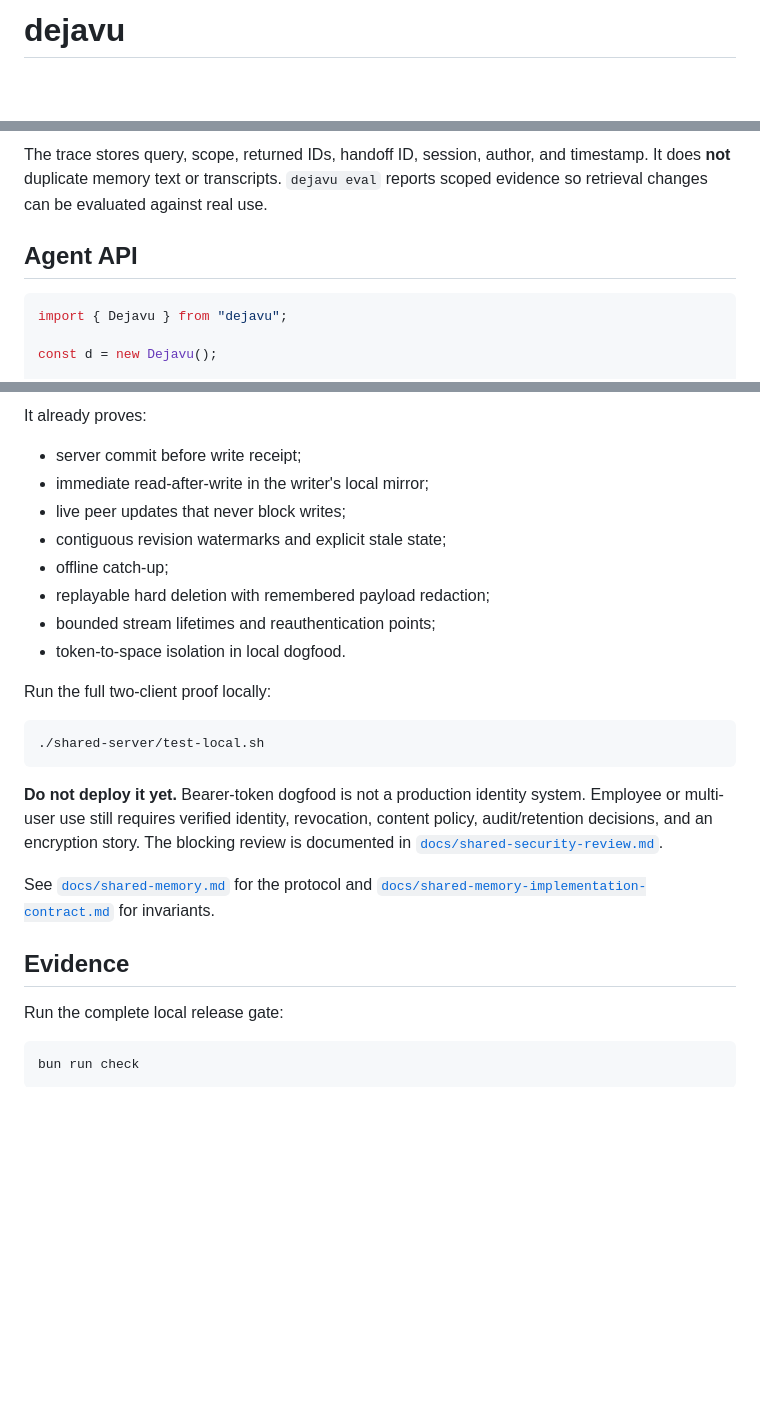
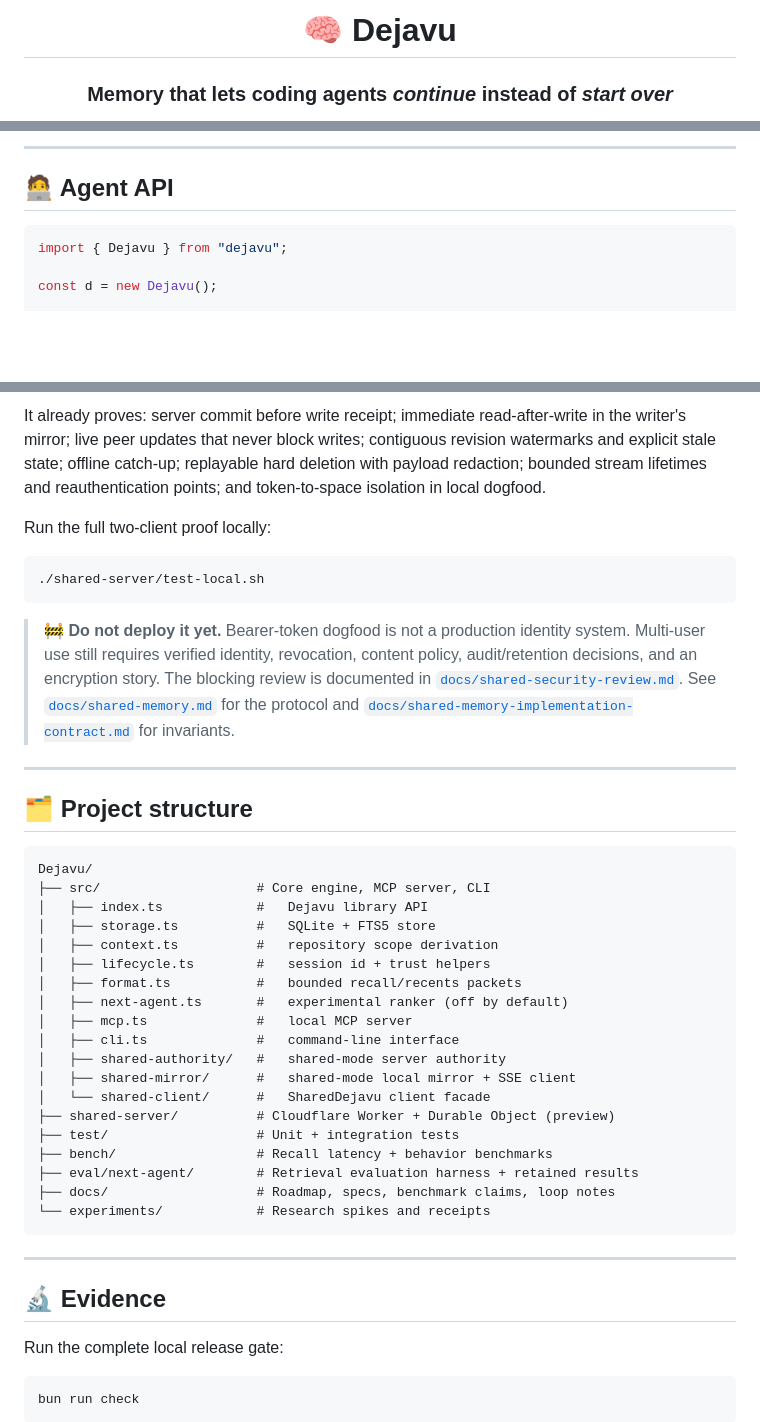
Before and after one commit to sanjayrohith/Dejavu, a Markdown page: README.md, 3 parts joined by grey strips. Rendered like a GitHub page; blank space fills up the shorter version.

````diff
--- a/README.md
+++ b/README.md
@@ -1,3 +1,7 @@
-# dejavu
+<div align="center">
+
+# 🧠 Dejavu
+
+### Memory that lets coding agents *continue* instead of *start over*
 
 [![CI](https://github.com/sanjayrohith/Dejavu/actions/workflows/ci.yml/badge.svg)](https://github.com/sanjayrohith/Dejavu/actions/workflows/ci.yml)
@@ -181,7 +291,7 @@ Assessments are:
 
-The trace stores query, scope, returned IDs, handoff ID, session, author, and timestamp. It does **not** duplicate memory text or transcripts. `dejavu eval` reports scoped evidence so retrieval changes can be evaluated against real use.
+---
 
-## Agent API
+## 🧑‍💻 Agent API
 
 ```ts
 import { Dejavu } from "dejavu";
@@ -328,15 +457,6 @@ Worker + one Durable Object SQL database per memory space
 ```
 
-It already proves:
-
-- server commit before write receipt;
-- immediate read-after-write in the writer's local mirror;
-- live peer updates that never block writes;
-- contiguous revision watermarks and explicit stale state;
-- offline catch-up;
-- replayable hard deletion with remembered payload redaction;
-- bounded stream lifetimes and reauthentication points;
-- token-to-space isolation in local dogfood.
+It already proves: server commit before write receipt; immediate read-after-write in the writer's mirror; live peer updates that never block writes; contiguous revision watermarks and explicit stale state; offline catch-up; replayable hard deletion with payload redaction; bounded stream lifetimes and reauthentication points; and token-to-space isolation in local dogfood.
 
 Run the full two-client proof locally:
 
@@ -344,11 +464,37 @@ Run the full two-client proof locally:
 ./shared-server/test-local.sh
 ```
 
-**Do not deploy it yet.** Bearer-token dogfood is not a production identity system. Employee or multi-user use still requires verified identity, revocation, content policy, audit/retention decisions, and an encryption story. The blocking review is documented in [`docs/shared-security-review.md`](docs/shared-security-review.md).
+> 🚧 **Do not deploy it yet.** Bearer-token dogfood is not a production identity system. Multi-user use still requires verified identity, revocation, content policy, audit/retention decisions, and an encryption story. The blocking review is documented in [`docs/shared-security-review.md`](docs/shared-security-review.md). See [`docs/shared-memory.md`](docs/shared-memory.md) for the protocol and [`docs/shared-memory-implementation-contract.md`](docs/shared-memory-implementation-contract.md) for invariants.
 
-See [`docs/shared-memory.md`](docs/shared-memory.md) for the protocol and [`docs/shared-memory-implementation-contract.md`](docs/shared-memory-implementation-contract.md) for invariants.
+---
 
-## Evidence
+## 🗂️ Project structure
+
+```text
+Dejavu/
+├── src/                    # Core engine, MCP server, CLI
+│   ├── index.ts            #   Dejavu library API
+│   ├── storage.ts          #   SQLite + FTS5 store
+│   ├── context.ts          #   repository scope derivation
+│   ├── lifecycle.ts        #   session id + trust helpers
+│   ├── format.ts           #   bounded recall/recents packets
+│   ├── next-agent.ts       #   experimental ranker (off by default)
+│   ├── mcp.ts              #   local MCP server
+│   ├── cli.ts              #   command-line interface
+│   ├── shared-authority/   #   shared-mode server authority
+│   ├── shared-mirror/      #   shared-mode local mirror + SSE client
+│   └── shared-client/      #   SharedDejavu client facade
+├── shared-server/          # Cloudflare Worker + Durable Object (preview)
+├── test/                   # Unit + integration tests
+├── bench/                  # Recall latency + behavior benchmarks
+├── eval/next-agent/        # Retrieval evaluation harness + retained results
+├── docs/                   # Roadmap, specs, benchmark claims, loop notes
+└── experiments/            # Research spikes and receipts
+```
+
+---
+
+## 🔬 Evidence
 
 Run the complete local release gate:
 
````
Also changed, not shown: other parts of README.md (+214 -83 lines).
